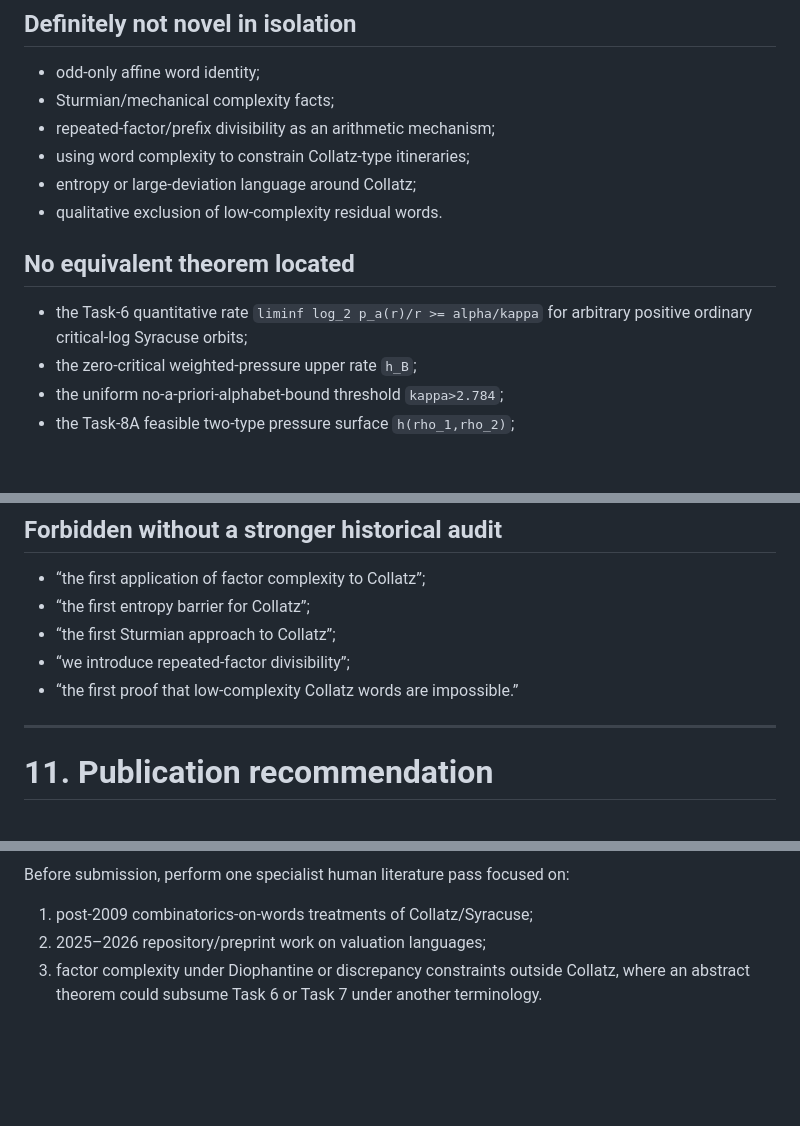
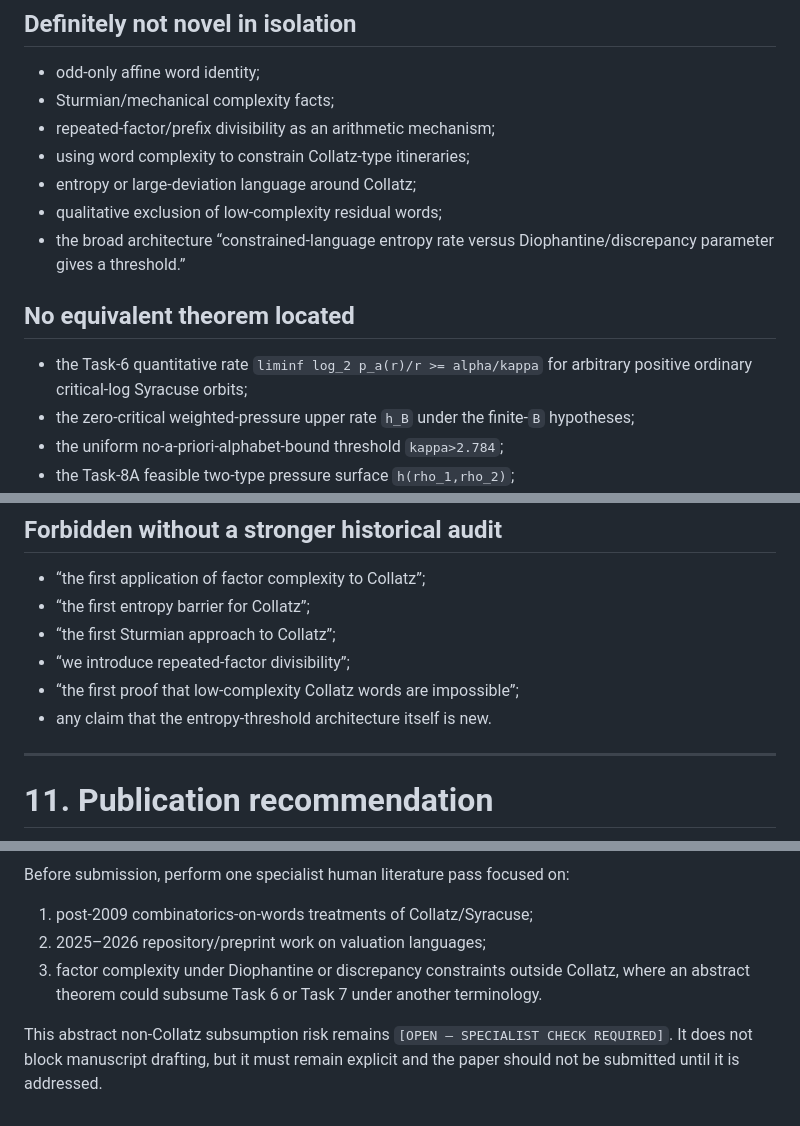
Before and after one commit to haliltalhaertan/Collatz, a Markdown page: publication_cp20_factor_pressure/CP20_DEEP_NOVELTY_AUDIT_V1.md, 3 parts joined by grey strips. Drawn GitHub-style; blank space fills up the shorter version.

```diff
--- a/publication_cp20_factor_pressure/CP20_DEEP_NOVELTY_AUDIT_V1.md
+++ b/publication_cp20_factor_pressure/CP20_DEEP_NOVELTY_AUDIT_V1.md
@@ -234,14 +249,15 @@ Because contemporary Collatz work is rapidly changing and many results first app
 - repeated-factor/prefix divisibility as an arithmetic mechanism;
 - using word complexity to constrain Collatz-type itineraries;
 - entropy or large-deviation language around Collatz;
-- qualitative exclusion of low-complexity residual words.
+- qualitative exclusion of low-complexity residual words;
+- the broad architecture “constrained-language entropy rate versus Diophantine/discrepancy parameter gives a threshold.”
 
 ## No equivalent theorem located
 
 - the Task-6 quantitative rate
   `liminf log_2 p_a(r)/r >= alpha/kappa`
   for arbitrary positive ordinary critical-log Syracuse orbits;
-- the zero-critical weighted-pressure upper rate `h_B`;
+- the zero-critical weighted-pressure upper rate `h_B` under the finite-`B` hypotheses;
 - the uniform no-a-priori-alphabet-bound threshold `kappa>2.784`;
 - the Task-8A feasible two-type pressure surface `h(rho_1,rho_2)`;
 - the frozen critical-density accumulation theorem;
@@ -268,7 +284,8 @@ Because contemporary Collatz work is rapidly changing and many results first app
 - “the first entropy barrier for Collatz”;
 - “the first Sturmian approach to Collatz”;
 - “we introduce repeated-factor divisibility”;
-- “the first proof that low-complexity Collatz words are impossible.”
+- “the first proof that low-complexity Collatz words are impossible”;
+- any claim that the entropy-threshold architecture itself is new.
 
 ---
 
@@ -285,3 +302,5 @@ Before submission, perform one specialist human literature pass focused on:
 1. post-2009 combinatorics-on-words treatments of Collatz/Syracuse;
 2. 2025–2026 repository/preprint work on valuation languages;
 3. factor complexity under Diophantine or discrepancy constraints outside Collatz, where an abstract theorem could subsume Task 6 or Task 7 under another terminology.
+
+This abstract non-Collatz subsumption risk remains `[OPEN — SPECIALIST CHECK REQUIRED]`. It does not block manuscript drafting, but it must remain explicit and the paper should not be submitted until it is addressed.
```
Also changed, not shown: other parts of publication_cp20_factor_pressure/CP20_DEEP_NOVELTY_AUDIT_V1.md (+20 -5 lines).
